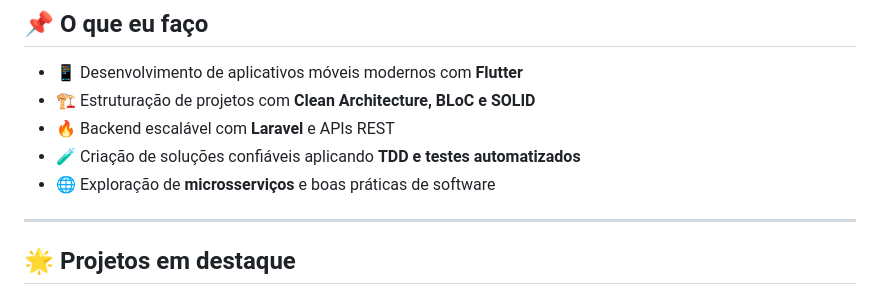
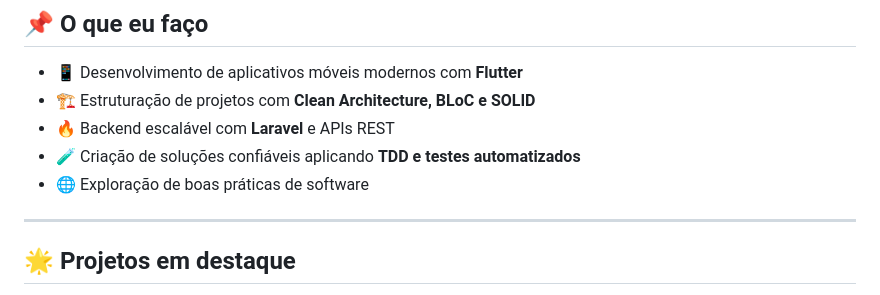
Before and after one commit to EclesiasteVaz/eclesiastevaz, a Markdown page: README.md, the part around the change. GitHub-like rendering.

```diff
--- a/README.md
+++ b/README.md
@@ -31,7 +31,7 @@ Minha jornada é guiada pelo propósito de criar soluções que unem **qualidade
 - 🏗️ Estruturação de projetos com **Clean Architecture, BLoC e SOLID**
 - 🔥 Backend escalável com **Laravel** e APIs REST
 - 🧪 Criação de soluções confiáveis aplicando **TDD e testes automatizados**
-- 🌐 Exploração de **microsserviços** e boas práticas de software
+- 🌐 Exploração de boas práticas de software
 
 ---
 
```
